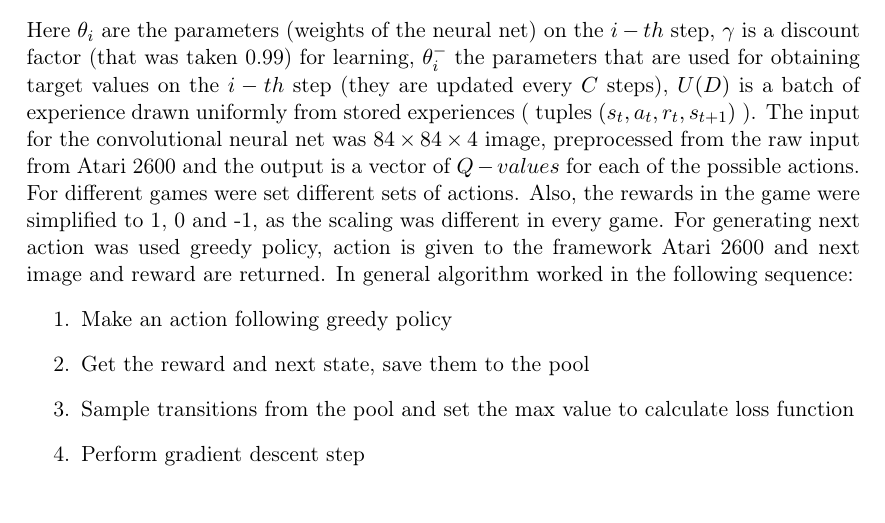
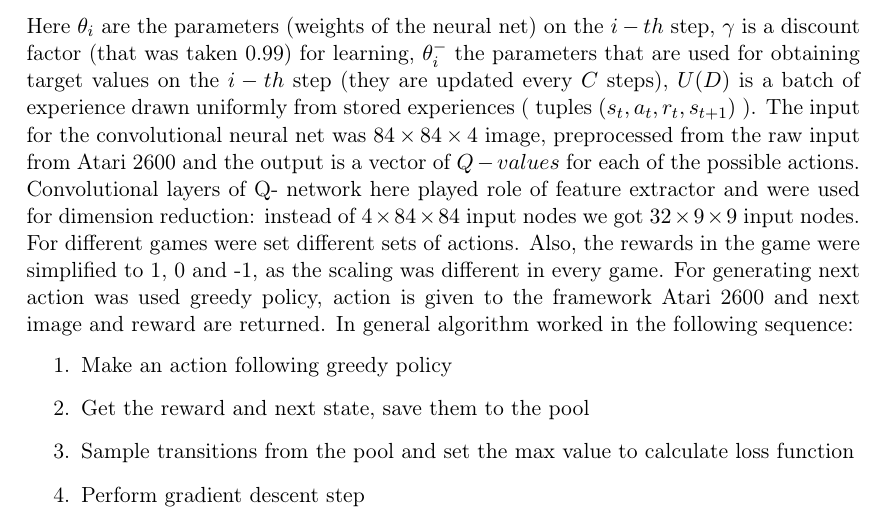
Before and after one commit to link-er/robot_learning, a LaTeX document (sheet_05.tex): part of page 1 of 2, cut so that both start at the same text. Compiled offline with pdfLaTeX.

Commit message:
1 sentence to the first

```diff
--- a/sheet_05.tex
+++ b/sheet_05.tex
@@ -14,7 +14,7 @@
 \begin{document}
 \section*{Task 5.1, a}
 The learning approach described in the article uses deep learning in convolutional neural net for developing optimal $Q^{*}(s,a)$ action-value function for playing set of computer games in Atari 2600. Two key ideas were introduced for the learning: first one is using the pool of stored samples to take random and perform "replay" on them, second one is periodically updating target values, not always. For updating was used loss function $$L_{i}(\theta_{i})=E_{(s,a,r,s^{\prime})\approx U(D)}[(r+\gamma max_{a^{\prime}} Q(s^{\prime},a^{\prime};\theta_{i}^{-})-Q(s,a;\theta_{i}))^{2}]$$
-Here $\theta_{i}$ are the parameters (weights of the neural net) on the $i-th$ step, $\gamma$ is a discount factor (that was taken 0.99) for learning, $\theta_{i}^{-}$ the parameters that are used for obtaining target values on the $i-th$ step (they are updated every $C$ steps), $U(D)$ is a batch of experience drawn uniformly from stored experiences ( tuples $(s_{t},a_{t},r_{t},s_{t+1})$ ). The input for the convolutional neural net was $84\times84\times4$ image, preprocessed from the raw input from Atari 2600 and the output is a vector of $Q-values$ for each of the possible actions. For different games were set different sets of actions. Also, the rewards in the game were simplified to 1, 0 and -1, as the scaling was different in every game. For generating next action was used greedy policy, action is given to the framework Atari 2600 and next image and reward are returned. In general algorithm worked in the following sequence:
+Here $\theta_{i}$ are the parameters (weights of the neural net) on the $i-th$ step, $\gamma$ is a discount factor (that was taken 0.99) for learning, $\theta_{i}^{-}$ the parameters that are used for obtaining target values on the $i-th$ step (they are updated every $C$ steps), $U(D)$ is a batch of experience drawn uniformly from stored experiences ( tuples $(s_{t},a_{t},r_{t},s_{t+1})$ ).  The input for the convolutional neural net was $84\times84\times4$ image, preprocessed from the raw input from Atari 2600 and the output is a vector of $Q-values$ for each of the possible actions. Convolutional layers of Q- network here played role of feature extractor and were used for dimension reduction: instead of $4\times 84\times 84$ input nodes we got $32\times 9\times 9$ input nodes. For different games were set different sets of actions. Also, the rewards in the game were simplified to 1, 0 and -1, as the scaling was different in every game. For generating next action was used greedy policy, action is given to the framework Atari 2600 and next image and reward are returned. In general algorithm worked in the following sequence:
 \begin{enumerate}
 \item Make an action following greedy policy
 \item Get the reward and next state, save them to the pool
```
Also changed, not shown: sheet_05.pdf, 2 other files.
